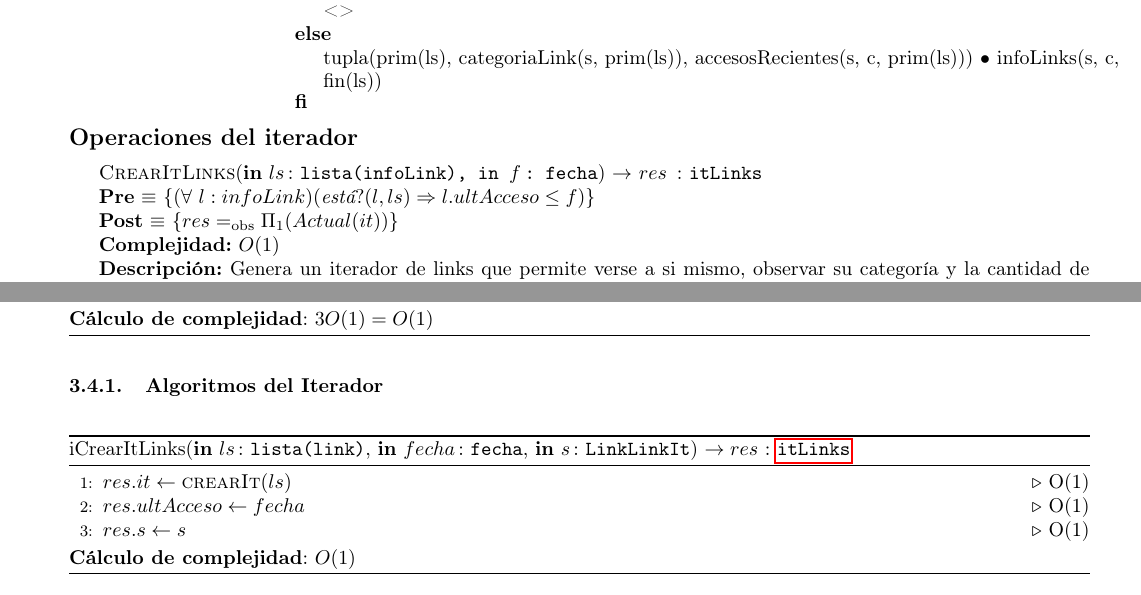
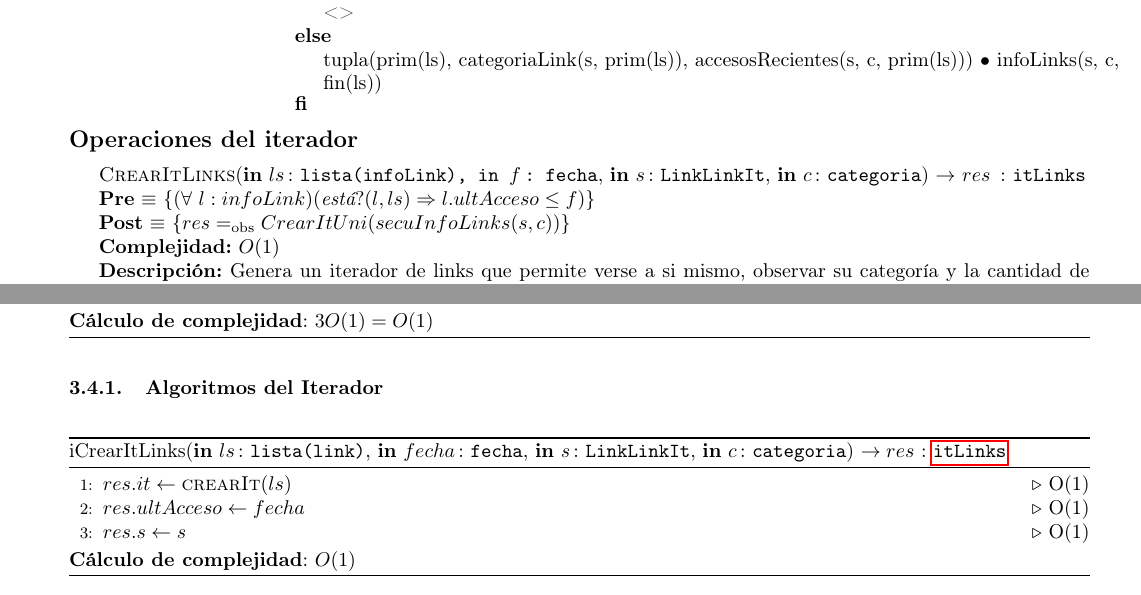
Before and after one commit to sizcovich/TPs-AlgoritmosII, a LaTeX document (tp2/main.tex): two parts of pages 14 and 19 of 22, joined at a grey line, cut so that both start at the same text. Compiled offline with pdfLaTeX.

Commit message:
arreglés crearItLinks

```diff
--- a/tp2/main.tex
+++ b/tp2/main.tex
@@ -867,9 +867,9 @@ La estructura elegida se puede explicar de la siguiente manera:
 
 \modTitulo{Operaciones del iterador}
 
-	\InterfazFuncion{CrearItLinks}{\In{ls}{lista(infoLink), \In{f}{fecha}}}{itLinks}
+	\InterfazFuncion{CrearItLinks}{\In{ls}{lista(infoLink), \In{f}{fecha}}, \In{s}{LinkLinkIt}, \In{c}{categoria}}{itLinks}
 	  [$(\forall\ l:infoLink)(\emph{est\'a}?(l, ls) \Rightarrow l.ultAcceso \leq f)$]
-	  {$res \igobs \Pi_1(Actual(it))$}
+	  {$res \igobs CrearItUni(secuInfoLinks(s, c))$}
 	  [$O(1)$]
 	  [Genera un iterador de links que permite verse a si mismo, observar su categor\'ia y la cantidad de accesos recientes.]
 
@@ -1150,7 +1150,7 @@ Para representar al sistema LinkLinkIt elegimos esta representaci\'on ya que rel
 \subsubsection{Algoritmos del Iterador}
 
 \begin{algorithm}[H]
-\caption*{iCrearItLinks(\In{ls}{lista(link)}, \In{fecha}{fecha}, \In{s}{LinkLinkIt}) $\DRef res$ : \TipoVariable{\hyperlink{itLinks}{itLinks}}}
+\caption*{iCrearItLinks(\In{ls}{lista(link)}, \In{fecha}{fecha}, \In{s}{LinkLinkIt}, \In{c}{categoria}) $\DRef res$ : \TipoVariable{\hyperlink{itLinks}{itLinks}}}
 \begin{algorithmic}[1]
 	\State $res.it \gets \Call{crearIt}{ls}$\Comment{O(1)}
 	\State $res.ultAcceso \gets fecha$\Comment{O(1)}
```
